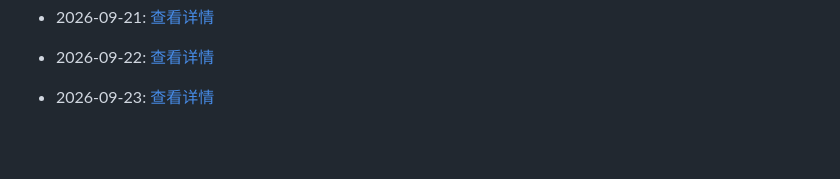
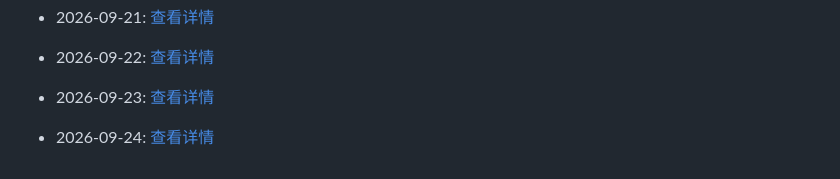
Before and after one commit to G3niusYukki/dailyclaw, a Markdown page: PROGRESS.md, the part around the change. Drawn GitHub-style; blank space fills up the shorter version.

Commit message:
🤖 Daily evolution: 2026-09-24

```diff
--- a/PROGRESS.md
+++ b/PROGRESS.md
@@ -455,3 +455,5 @@
 - 2026-09-22: [查看详情](evolution/2026/09/22.md)
 
 - 2026-09-23: [查看详情](evolution/2026/09/23.md)
+
+- 2026-09-24: [查看详情](evolution/2026/09/24.md)
```
Also changed, not shown: 1 other file.
